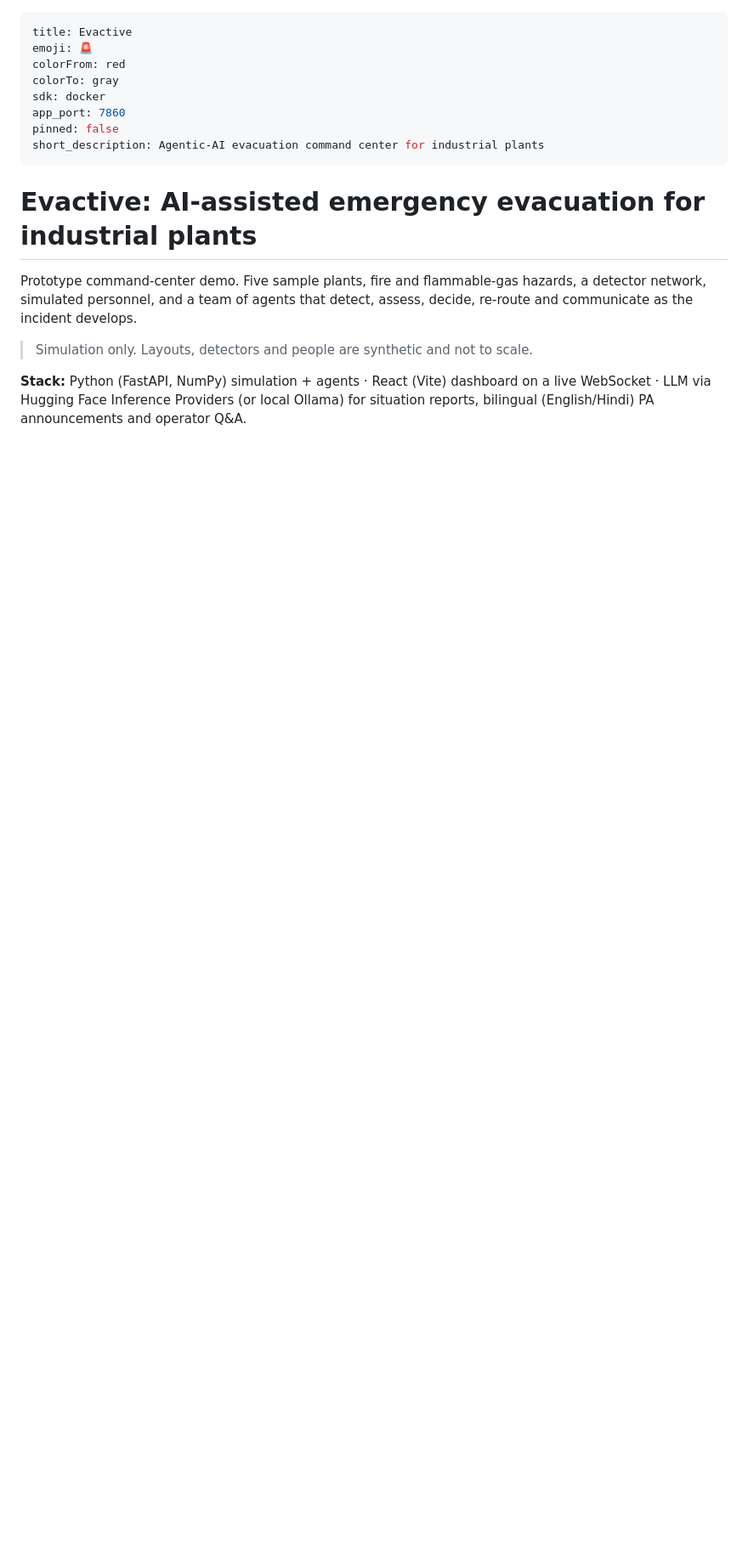
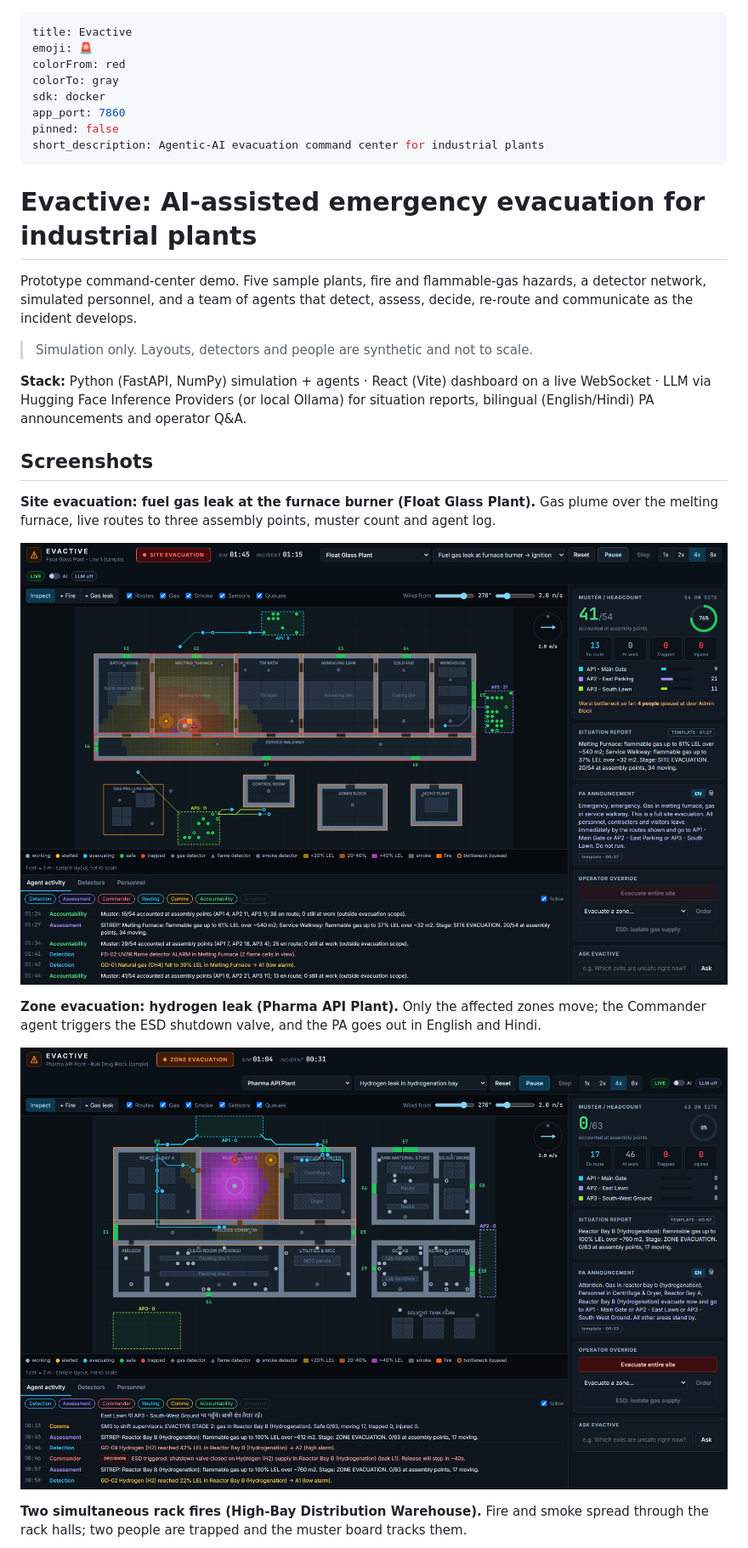
Before and after one commit to harsh-k03/Evactive, a Markdown page: README.md, the part around one of its changes. Shown at 85% size. GitHub-like rendering; pictures changed too: docs/screenshots/02-site-evacuation-gas-leak.png (added), docs/screenshots/03-zone-evacuation-esd.png (added); blank space fills up the shorter version.

Commit message:
Add application screenshots to README

```diff
--- a/README.md
+++ b/README.md
@@ -20,3 +20,19 @@ communicate as the incident develops.
 **Stack:** Python (FastAPI, NumPy) simulation + agents · React (Vite) dashboard on a live
 WebSocket · LLM via Hugging Face Inference Providers (or local Ollama) for situation reports,
 bilingual (English/Hindi) PA announcements and operator Q&A.
+
+## Screenshots
+
+**Site evacuation: fuel gas leak at the furnace burner (Float Glass Plant).** Gas plume over the
+melting furnace, live routes to three assembly points, muster count and agent log.
+
+![Site evacuation during a fuel gas leak](docs/screenshots/02-site-evacuation-gas-leak.png)
+
+**Zone evacuation: hydrogen leak (Pharma API Plant).** Only the affected zones move; the
+Commander agent triggers the ESD shutdown valve, and the PA goes out in English and Hindi.
+
+![Zone evacuation with ESD decision](docs/screenshots/03-zone-evacuation-esd.png)
+
+**Two simultaneous rack fires (High-Bay Distribution Warehouse).** Fire and smoke spread
+through the rack halls; two people are trapped and the muster board tracks them.
+
```
Also changed, not shown: other parts of README.md (+10 -0 lines), docs/screenshots/01-overview-float-glass.png (added), docs/screenshots/04-twin-rack-fires-trapped.png (added), docs/screenshots/05-personnel-blocked-exit.png (added), 1 other file.
